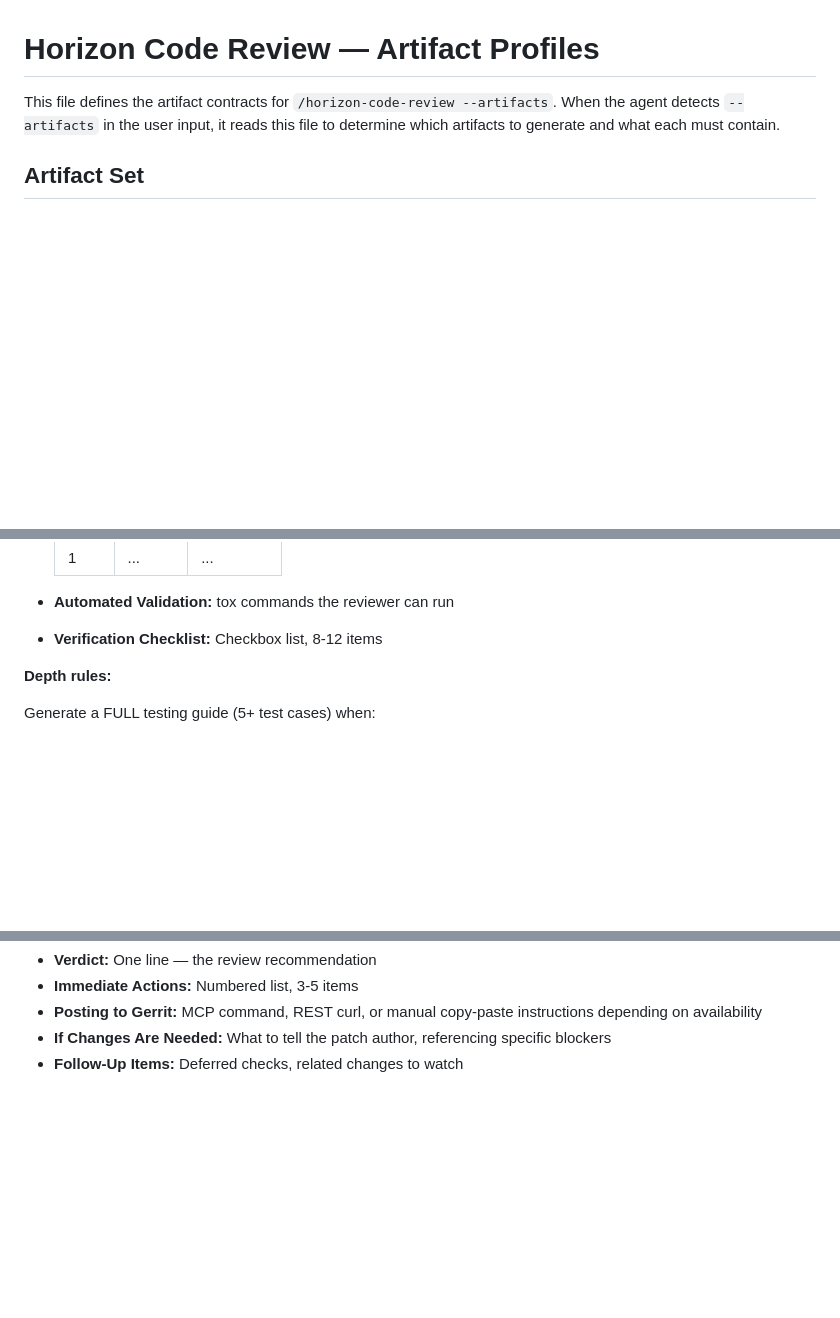
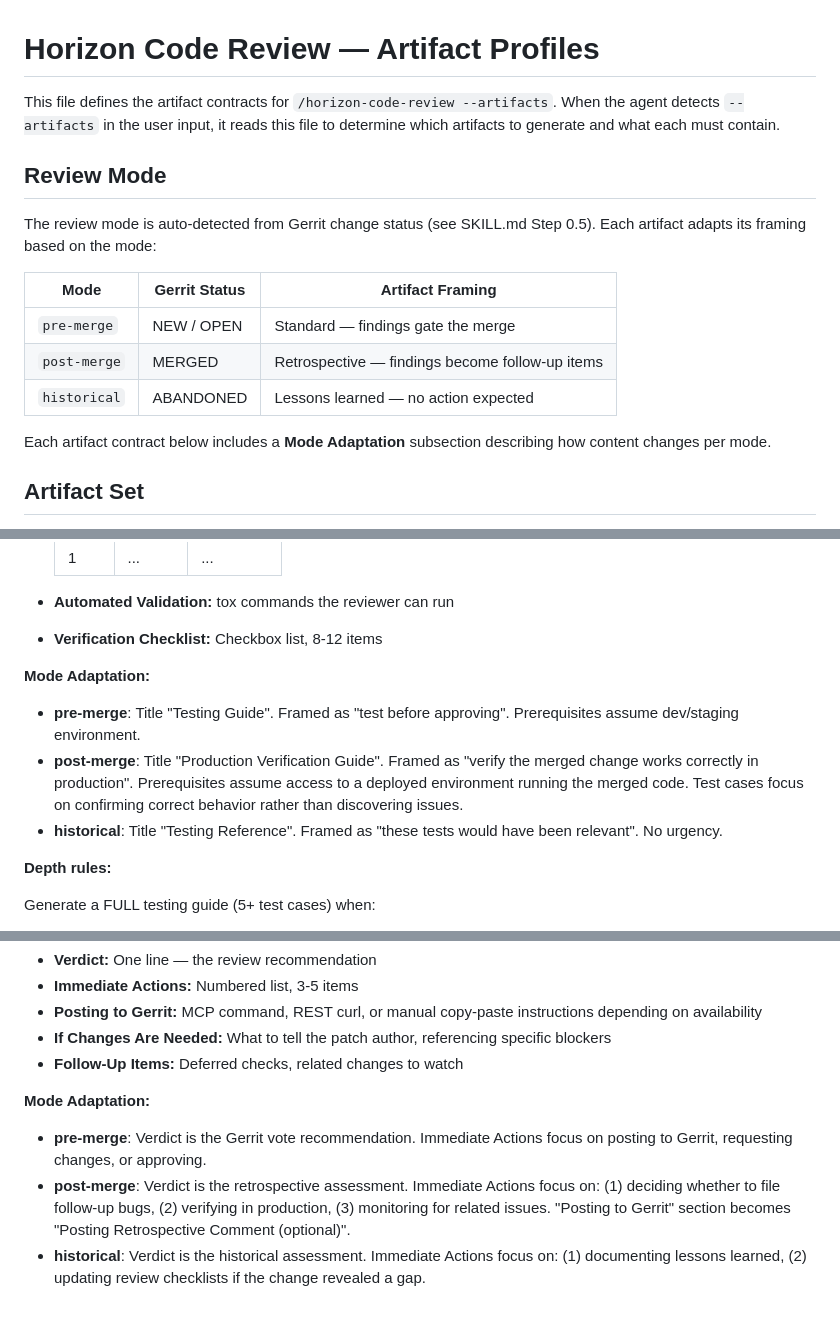
Before and after one commit to mcgonago/openstack-horizon-agentic-workflows, a Markdown page: workflows/horizon-review/artifact-profiles.md, 3 parts joined by grey strips. Rendered like a GitHub page; blank space fills up the shorter version.

```diff
--- a/workflows/horizon-review/artifact-profiles.md
+++ b/workflows/horizon-review/artifact-profiles.md
@@ -3,6 +3,20 @@
 This file defines the artifact contracts for `/horizon-code-review --artifacts`.
 When the agent detects `--artifacts` in the user input, it reads this file
 to determine which artifacts to generate and what each must contain.
+
+## Review Mode
+
+The review mode is auto-detected from Gerrit change status (see SKILL.md
+Step 0.5). Each artifact adapts its framing based on the mode:
+
+| Mode | Gerrit Status | Artifact Framing |
+|---|---|---|
+| `pre-merge` | NEW / OPEN | Standard — findings gate the merge |
+| `post-merge` | MERGED | Retrospective — findings become follow-up items |
+| `historical` | ABANDONED | Lessons learned — no action expected |
+
+Each artifact contract below includes a **Mode Adaptation** subsection
+describing how content changes per mode.
 
 ## Artifact Set
 
@@ -113,6 +143,17 @@ that CI cannot cover.
 
 - **Automated Validation:** tox commands the reviewer can run
 - **Verification Checklist:** Checkbox list, 8-12 items
+
+**Mode Adaptation:**
+
+- **pre-merge**: Title "Testing Guide". Framed as "test before approving".
+  Prerequisites assume dev/staging environment.
+- **post-merge**: Title "Production Verification Guide". Framed as "verify
+  the merged change works correctly in production". Prerequisites assume
+  access to a deployed environment running the merged code. Test cases focus
+  on confirming correct behavior rather than discovering issues.
+- **historical**: Title "Testing Reference". Framed as "these tests would
+  have been relevant". No urgency.
 
 **Depth rules:**
 
@@ -232,3 +287,15 @@ couldn't check.
 - **If Changes Are Needed:** What to tell the patch author, referencing
   specific blockers
 - **Follow-Up Items:** Deferred checks, related changes to watch
+
+**Mode Adaptation:**
+
+- **pre-merge**: Verdict is the Gerrit vote recommendation. Immediate Actions
+  focus on posting to Gerrit, requesting changes, or approving.
+- **post-merge**: Verdict is the retrospective assessment. Immediate Actions
+  focus on: (1) deciding whether to file follow-up bugs, (2) verifying in
+  production, (3) monitoring for related issues. "Posting to Gerrit" section
+  becomes "Posting Retrospective Comment (optional)".
+- **historical**: Verdict is the historical assessment. Immediate Actions
+  focus on: (1) documenting lessons learned, (2) updating review checklists
+  if the change revealed a gap.
```
Also changed, not shown: other parts of workflows/horizon-review/artifact-profiles.md (+30 -0 lines), workflows/horizon-review/rules.md (+38 -0 lines), 1 other file.
